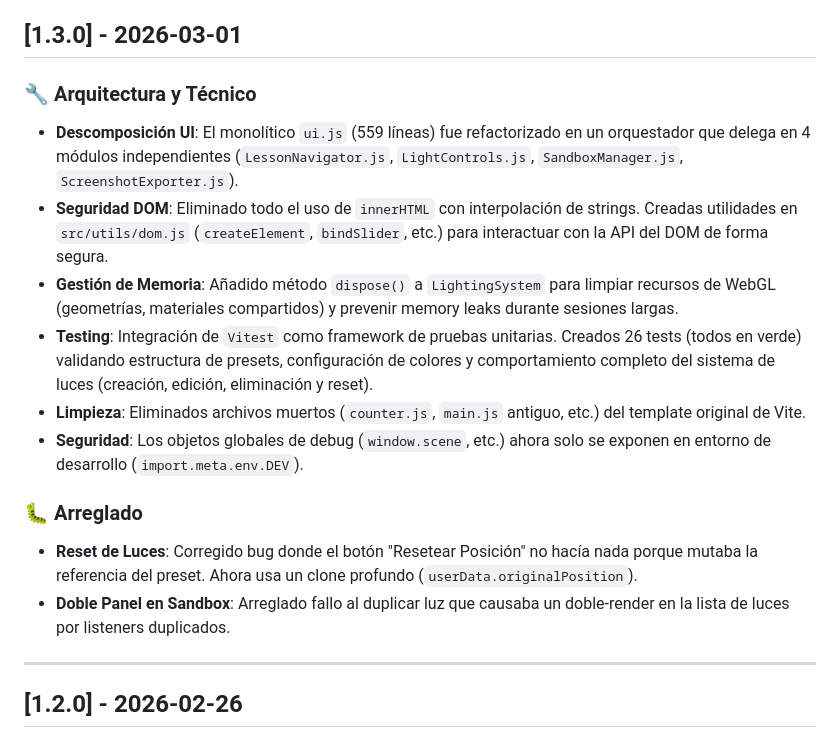
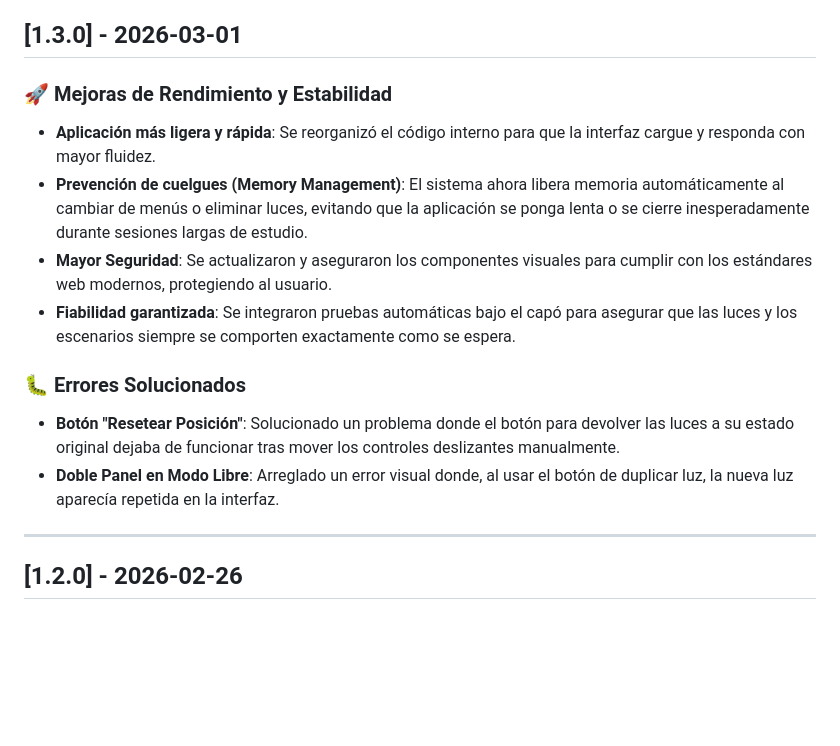
Before and after one commit to nestorfernando3/lighting-studio-3d, a Markdown page: CHANGELOG.md, the part around the change. GitHub-like rendering; blank space fills up the shorter version.

Commit message:
Docs(Changelog): Rewrite v1.3.0 notes for non-technical end users

```diff
--- a/CHANGELOG.md
+++ b/CHANGELOG.md
@@ -6,19 +6,17 @@ El formato está basado en [Keep a Changelog](https://keepachangelog.com/es-ES/1
 
 ## [1.3.0] - 2026-03-01
 
-### 🔧 Arquitectura y Técnico
+### 🚀 Mejoras de Rendimiento y Estabilidad
 
-- **Descomposición UI**: El monolítico `ui.js` (559 líneas) fue refactorizado en un orquestador que delega en 4 módulos independientes (`LessonNavigator.js`, `LightControls.js`, `SandboxManager.js`, `ScreenshotExporter.js`).
-- **Seguridad DOM**: Eliminado todo el uso de `innerHTML` con interpolación de strings. Creadas utilidades en `src/utils/dom.js` (`createElement`, `bindSlider`, etc.) para interactuar con la API del DOM de forma segura.
-- **Gestión de Memoria**: Añadido método `dispose()` a `LightingSystem` para limpiar recursos de WebGL (geometrías, materiales compartidos) y prevenir memory leaks durante sesiones largas.
-- **Testing**: Integración de `Vitest` como framework de pruebas unitarias. Creados 26 tests (todos en verde) validando estructura de presets, configuración de colores y comportamiento completo del sistema de luces (creación, edición, eliminación y reset).
-- **Limpieza**: Eliminados archivos muertos (`counter.js`, `main.js` antiguo, etc.) del template original de Vite.
-- **Seguridad**: Los objetos globales de debug (`window.scene`, etc.) ahora solo se exponen en entorno de desarrollo (`import.meta.env.DEV`).
+- **Aplicación más ligera y rápida**: Se reorganizó el código interno para que la interfaz cargue y responda con mayor fluidez.
+- **Prevención de cuelgues (Memory Management)**: El sistema ahora libera memoria automáticamente al cambiar de menús o eliminar luces, evitando que la aplicación se ponga lenta o se cierre inesperadamente durante sesiones largas de estudio.
+- **Mayor Seguridad**: Se actualizaron y aseguraron los componentes visuales para cumplir con los estándares web modernos, protegiendo al usuario.
+- **Fiabilidad garantizada**: Se integraron pruebas automáticas bajo el capó para asegurar que las luces y los escenarios siempre se comporten exactamente como se espera.
 
-### 🐛 Arreglado
+### 🐛 Errores Solucionados
 
-- **Reset de Luces**: Corregido bug donde el botón "Resetear Posición" no hacía nada porque mutaba la referencia del preset. Ahora usa un clone profundo (`userData.originalPosition`).
-- **Doble Panel en Sandbox**: Arreglado fallo al duplicar luz que causaba un doble-render en la lista de luces por listeners duplicados.
+- **Botón "Resetear Posición"**: Solucionado un problema donde el botón para devolver las luces a su estado original dejaba de funcionar tras mover los controles deslizantes manualmente.
+- **Doble Panel en Modo Libre**: Arreglado un error visual donde, al usar el botón de duplicar luz, la nueva luz aparecía repetida en la interfaz.
 
 ---
 
```
